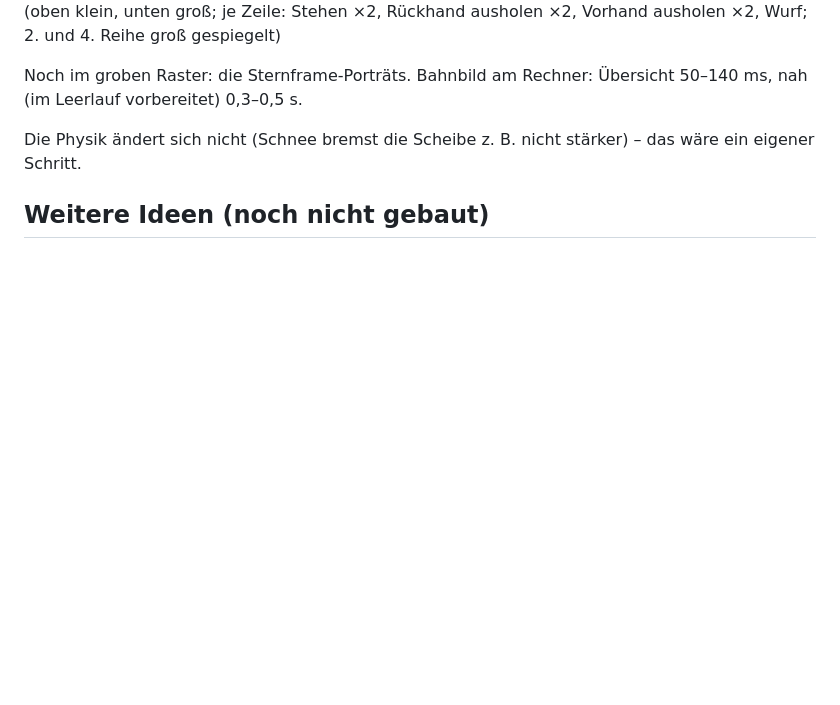
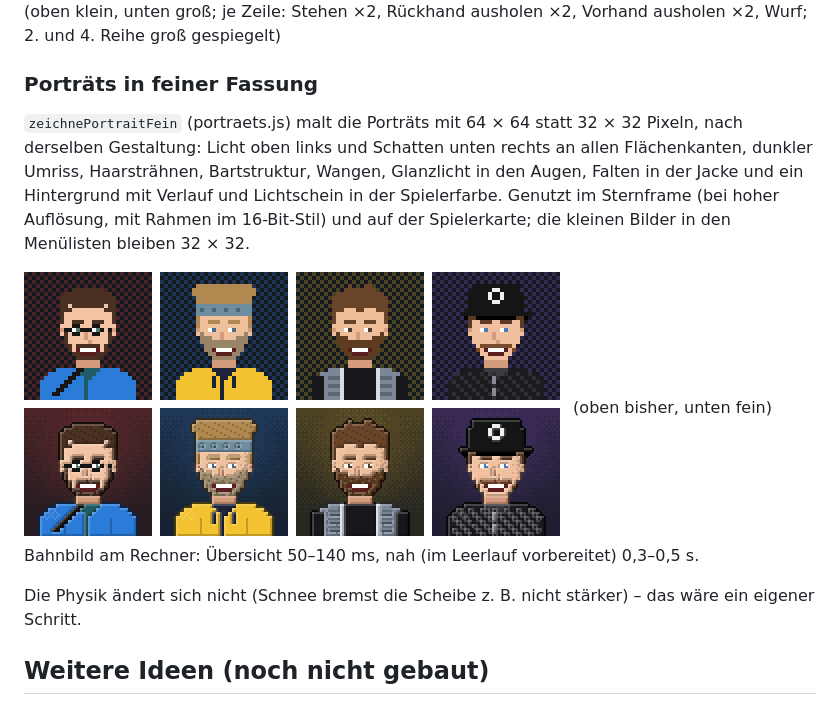
Before and after one commit to junna656/Discgolf_Game, a Markdown page: docs/GRAFIK-VORSCHLAEGE.md, the part around the change. Rendered like a GitHub page; pictures changed too: docs/bilder/portraets_fein.png (added); blank space fills up the shorter version.

```diff
--- a/docs/GRAFIK-VORSCHLAEGE.md
+++ b/docs/GRAFIK-VORSCHLAEGE.md
@@ -117,7 +117,16 @@ damit jede Pose in beiden Größen gilt. Umriss automatisch als dunklere Stufe d
 (oben klein, unten groß; je Zeile: Stehen ×2, Rückhand ausholen ×2, Vorhand ausholen ×2, Wurf;
 2. und 4. Reihe groß gespiegelt)
 
-Noch im groben Raster: die Sternframe-Porträts.
+### Porträts in feiner Fassung
+
+`zeichnePortraitFein` (portraets.js) malt die Porträts mit 64 × 64 statt 32 × 32 Pixeln, nach derselben Gestaltung:
+Licht oben links und Schatten unten rechts an allen Flächenkanten, dunkler Umriss, Haarsträhnen,
+Bartstruktur, Wangen, Glanzlicht in den Augen, Falten in der Jacke und ein Hintergrund mit Verlauf und
+Lichtschein in der Spielerfarbe. Genutzt im Sternframe (bei hoher Auflösung, mit Rahmen im 16-Bit-Stil)
+und auf der Spielerkarte; die kleinen Bilder in den Menülisten bleiben 32 × 32.
+
+![Porträts](bilder/portraets_fein.png)
+(oben bisher, unten fein)
 Bahnbild am Rechner: Übersicht 50–140 ms, nah (im Leerlauf vorbereitet) 0,3–0,5 s.
 
 Die Physik ändert sich nicht (Schnee bremst die Scheibe z. B. nicht stärker) – das wäre ein eigener Schritt.
```
Also changed, not shown: 2 other files.
